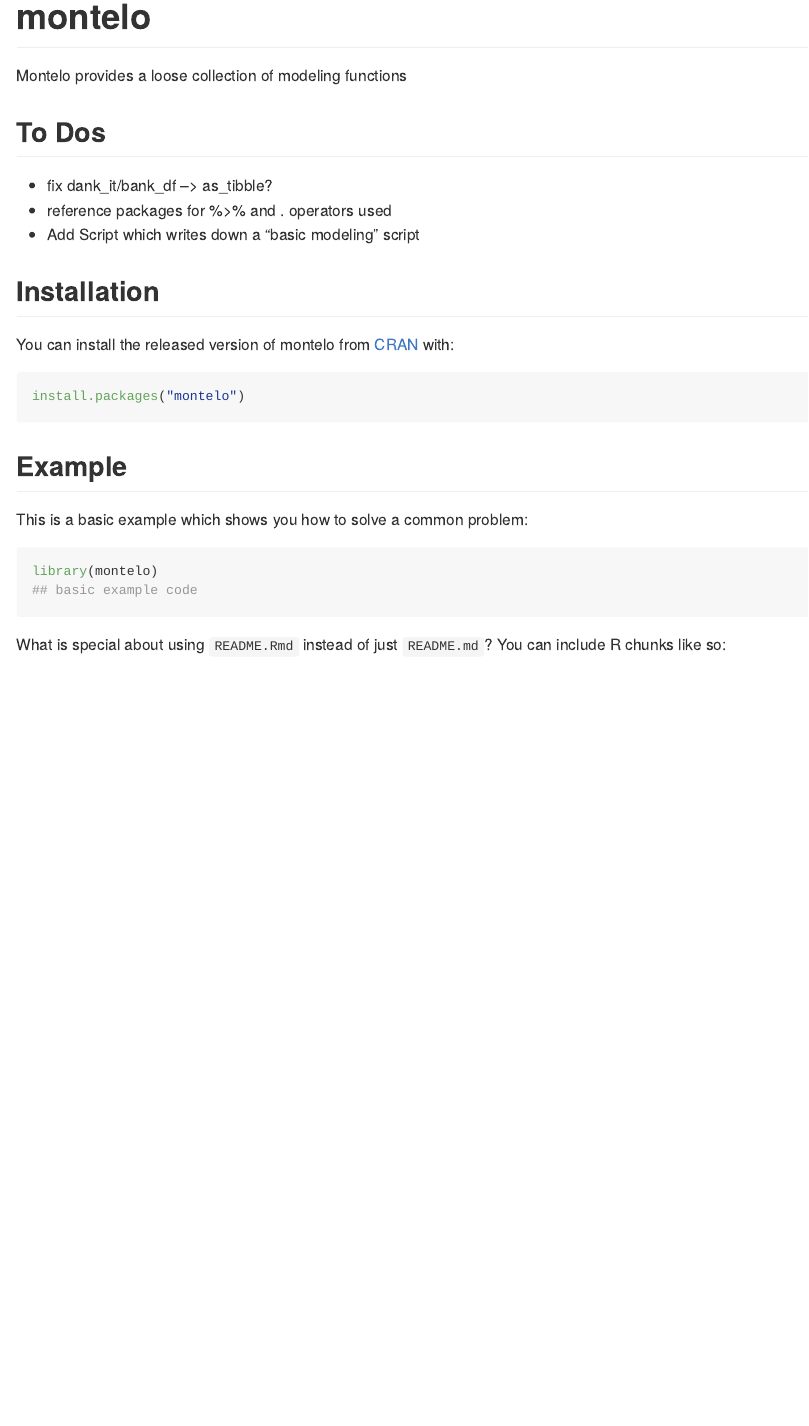
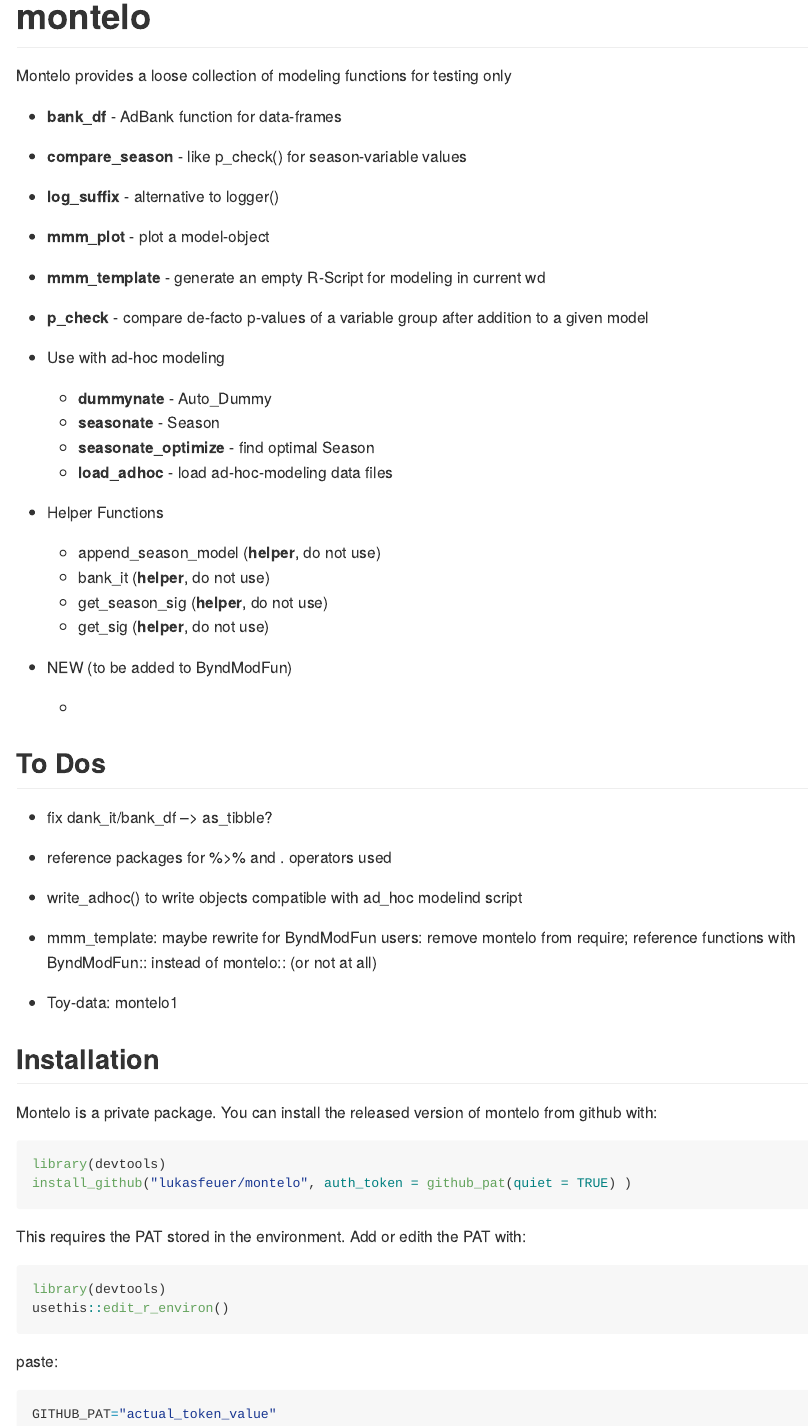
Before and after one commit to lukasfeuer/montelo, an R Markdown document (README.Rmd): the page in a window 1100 px wide, from its top. The pictures show the output file README.md that the author committed with the source, drawn offline in the style of GitHub.

Commit message:
added save_adhoc(), changes in README and mmm_template

````diff
--- a/README.Rmd
+++ b/README.Rmd
@@ -18,29 +18,62 @@
 <!-- badges: start -->
 <!-- badges: end -->
 
-Montelo provides a loose collection of modeling functions
+Montelo provides a loose collection of modeling functions for testing only
+
+* **bank_df** - AdBank function for data-frames
+* **compare_season** - like p_check() for season-variable values
+* **log_suffix** - alternative to logger()
+* **mmm_plot** - plot a model-object
+* **mmm_template** - generate an empty R-Script for modeling in current wd
+* **p_check** - compare de-facto p-values of a variable group after addition to a given model
+
+
+* Use with ad-hoc modeling
+    * **dummynate** - Auto_Dummy
+    * **seasonate** - Season
+    * **seasonate_optimize** - find optimal Season
+    * **load_adhoc** - load ad-hoc-modeling data files
+
+
+* Helper Functions
+    * append_season_model (**helper**, do not use)
+    * bank_it (**helper**, do not use)
+    * get_season_sig (**helper**, do not use)
+    * get_sig (**helper**, do not use)
+
+* NEW (to be added to ByndModFun)
+    *
 
 ## To Dos
 
 * fix dank_it/bank_df --> as_tibble?
 * reference packages for %>% and . operators used
-* Add Script which writes down a "basic modeling" script
+
+* write_adhoc() to write objects compatible with ad_hoc modelind script
+
+* mmm_template: maybe rewrite for ByndModFun users: remove montelo from require; reference functions with ByndModFun:: instead of montelo::  (or not at all)
+
+* Toy-data: montelo1
+
+* after added example data and example model file based in it, fill in all the missing examples in the functions
 
 ## Installation
 
-You can install the released version of montelo from [CRAN](https://CRAN.R-project.org) with:
+Montelo is a private package. You can install the released version of montelo from github with:
 
 ``` r
-install.packages("montelo")
+library(devtools)
+install_github("lukasfeuer/montelo", auth_token = github_pat(quiet = TRUE) )
 ```
 
-## Example
+This requires the PAT stored in the environment. Add or edith the PAT with:
 
-This is a basic example which shows you how to solve a common problem:
+``` r
+library(devtools)
+usethis::edit_r_environ()
+```
+paste:
 
-```{r example}
-library(montelo)
-## basic example code
+``` r
+GITHUB_PAT="actual_token_value"
 ```
-
-What is special about using `README.Rmd` instead of just `README.md`? You can include R chunks like so:
````
Also changed, not shown: R/mmm_template.R (+12 -11 lines), R/save_adhoc.R (added, +56 -0 lines), README.md, README.Rmd (14 more changed lines), 2 other files.
